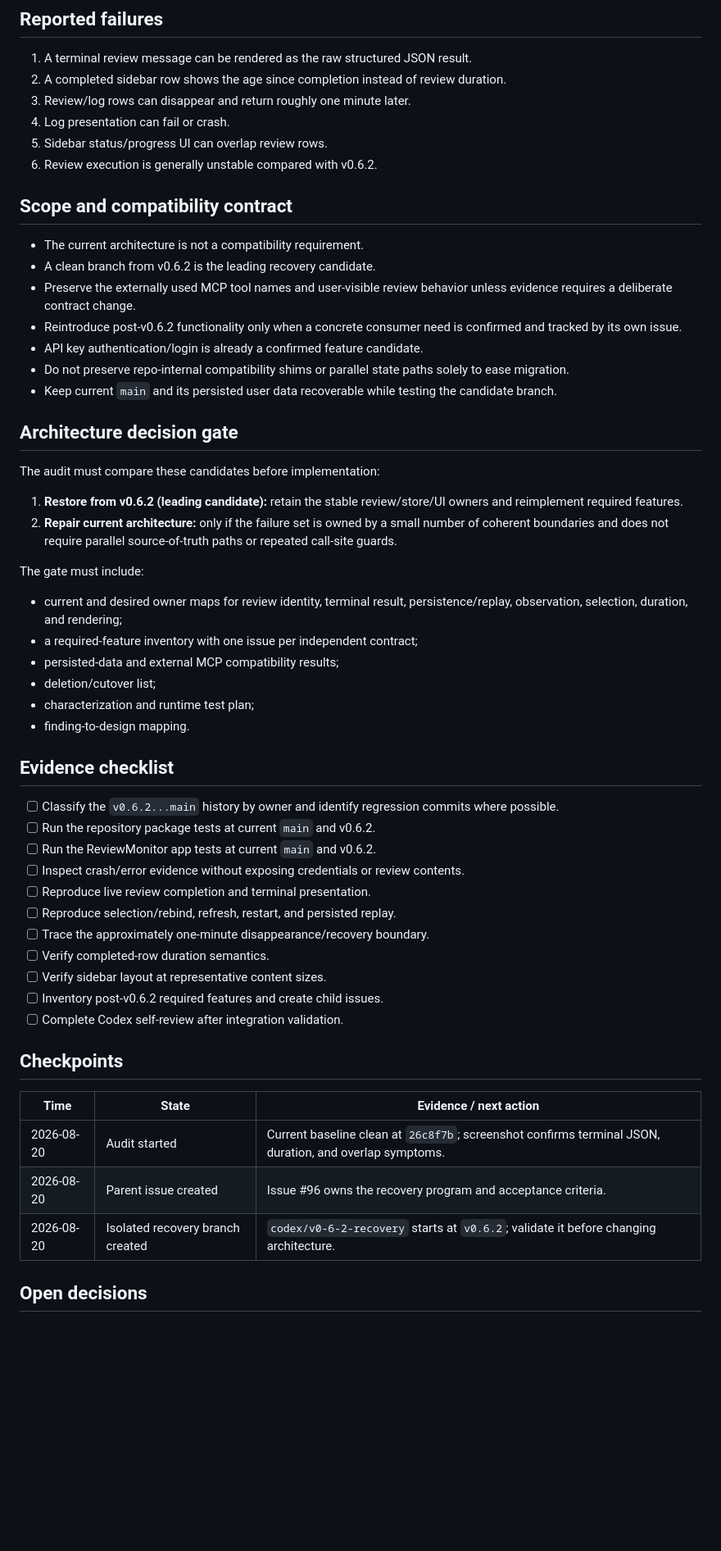
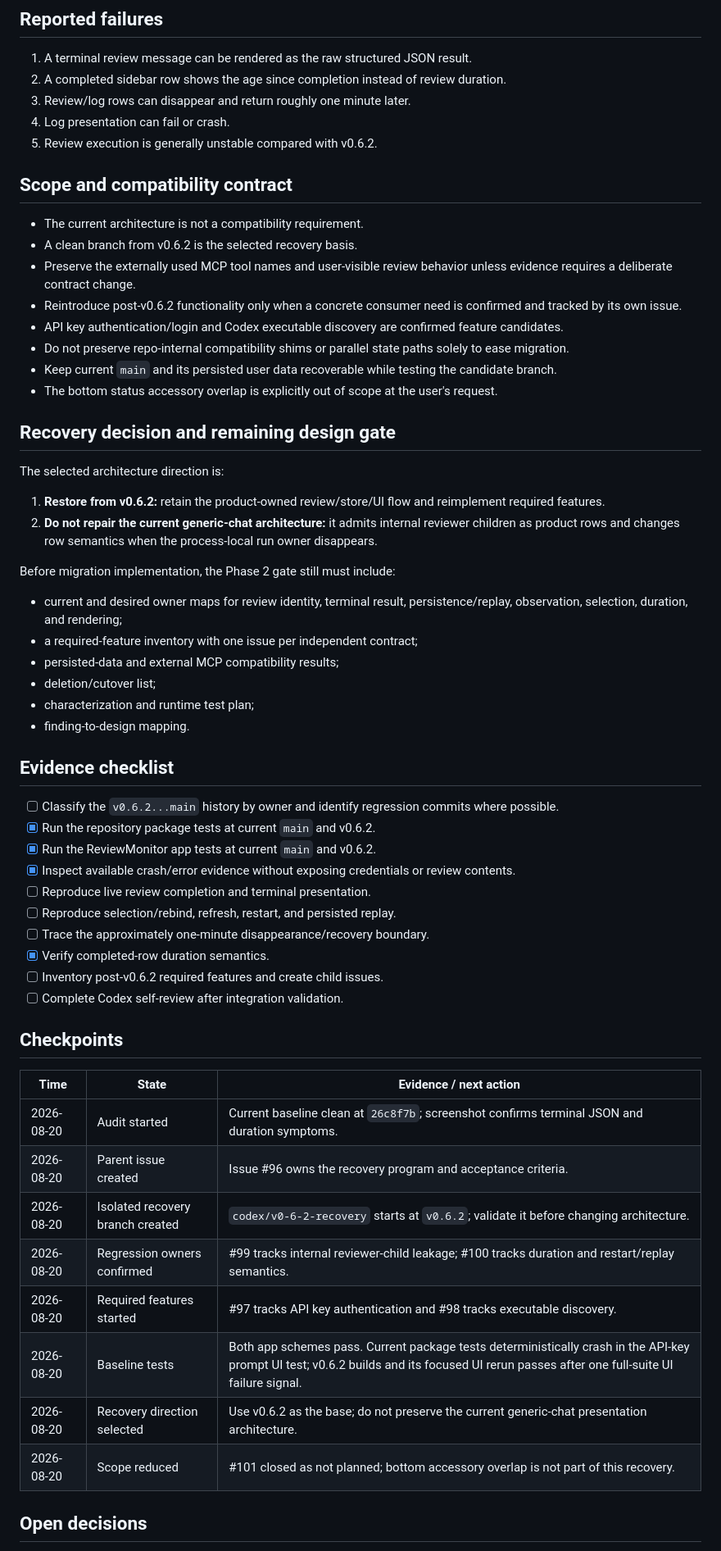
Before and after one commit to lynnswap/CodexReviewKit, a Markdown page: Docs/review-stability-recovery-2026-08-20.md, the part around the change. Shown at 82% size. Rendered like a GitHub page; blank space fills up the shorter version.

Commit message:
docs: select v0.6.2 recovery path

```diff
--- a/Docs/review-stability-recovery-2026-08-20.md
+++ b/Docs/review-stability-recovery-2026-08-20.md
@@ -23,27 +23,27 @@ contract into the architecture documentation or remove this transient ledger.
 2. A completed sidebar row shows the age since completion instead of review duration.
 3. Review/log rows can disappear and return roughly one minute later.
 4. Log presentation can fail or crash.
-5. Sidebar status/progress UI can overlap review rows.
-6. Review execution is generally unstable compared with v0.6.2.
+5. Review execution is generally unstable compared with v0.6.2.
 
 ## Scope and compatibility contract
 
 - The current architecture is not a compatibility requirement.
-- A clean branch from v0.6.2 is the leading recovery candidate.
+- A clean branch from v0.6.2 is the selected recovery basis.
 - Preserve the externally used MCP tool names and user-visible review behavior unless evidence requires a deliberate contract change.
 - Reintroduce post-v0.6.2 functionality only when a concrete consumer need is confirmed and tracked by its own issue.
-- API key authentication/login is already a confirmed feature candidate.
+- API key authentication/login and Codex executable discovery are confirmed feature candidates.
 - Do not preserve repo-internal compatibility shims or parallel state paths solely to ease migration.
 - Keep current `main` and its persisted user data recoverable while testing the candidate branch.
+- The bottom status accessory overlap is explicitly out of scope at the user's request.
 
-## Architecture decision gate
+## Recovery decision and remaining design gate
 
-The audit must compare these candidates before implementation:
+The selected architecture direction is:
 
-1. **Restore from v0.6.2 (leading candidate):** retain the stable review/store/UI owners and reimplement required features.
-2. **Repair current architecture:** only if the failure set is owned by a small number of coherent boundaries and does not require parallel source-of-truth paths or repeated call-site guards.
+1. **Restore from v0.6.2:** retain the product-owned review/store/UI flow and reimplement required features.
+2. **Do not repair the current generic-chat architecture:** it admits internal reviewer children as product rows and changes row semantics when the process-local run owner disappears.
 
-The gate must include:
+Before migration implementation, the Phase 2 gate still must include:
 
 - current and desired owner maps for review identity, terminal result, persistence/replay, observation, selection, duration, and rendering;
 - a required-feature inventory with one issue per independent contract;
@@ -55,14 +55,13 @@ The gate must include:
 ## Evidence checklist
 
 - [ ] Classify the `v0.6.2...main` history by owner and identify regression commits where possible.
-- [ ] Run the repository package tests at current `main` and v0.6.2.
-- [ ] Run the ReviewMonitor app tests at current `main` and v0.6.2.
-- [ ] Inspect crash/error evidence without exposing credentials or review contents.
+- [x] Run the repository package tests at current `main` and v0.6.2.
+- [x] Run the ReviewMonitor app tests at current `main` and v0.6.2.
+- [x] Inspect available crash/error evidence without exposing credentials or review contents.
 - [ ] Reproduce live review completion and terminal presentation.
 - [ ] Reproduce selection/rebind, refresh, restart, and persisted replay.
 - [ ] Trace the approximately one-minute disappearance/recovery boundary.
-- [ ] Verify completed-row duration semantics.
-- [ ] Verify sidebar layout at representative content sizes.
+- [x] Verify completed-row duration semantics.
 - [ ] Inventory post-v0.6.2 required features and create child issues.
 - [ ] Complete Codex self-review after integration validation.
 
@@ -70,9 +69,14 @@ The gate must include:
 
 | Time | State | Evidence / next action |
 |---|---|---|
-| 2026-08-20 | Audit started | Current baseline clean at `26c8f7b`; screenshot confirms terminal JSON, duration, and overlap symptoms. |
+| 2026-08-20 | Audit started | Current baseline clean at `26c8f7b`; screenshot confirms terminal JSON and duration symptoms. |
 | 2026-08-20 | Parent issue created | Issue #96 owns the recovery program and acceptance criteria. |
 | 2026-08-20 | Isolated recovery branch created | `codex/v0-6-2-recovery` starts at `v0.6.2`; validate it before changing architecture. |
+| 2026-08-20 | Regression owners confirmed | #99 tracks internal reviewer-child leakage; #100 tracks duration and restart/replay semantics. |
+| 2026-08-20 | Required features started | #97 tracks API key authentication and #98 tracks executable discovery. |
+| 2026-08-20 | Baseline tests | Both app schemes pass. Current package tests deterministically crash in the API-key prompt UI test; v0.6.2 builds and its focused UI rerun passes after one full-suite UI failure signal. |
+| 2026-08-20 | Recovery direction selected | Use v0.6.2 as the base; do not preserve the current generic-chat presentation architecture. |
+| 2026-08-20 | Scope reduced | #101 closed as not planned; bottom accessory overlap is not part of this recovery. |
 
 ## Open decisions
 
```
